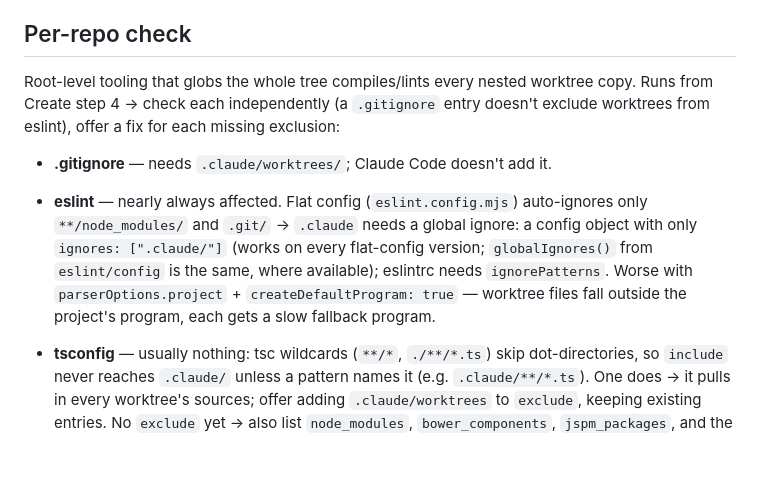
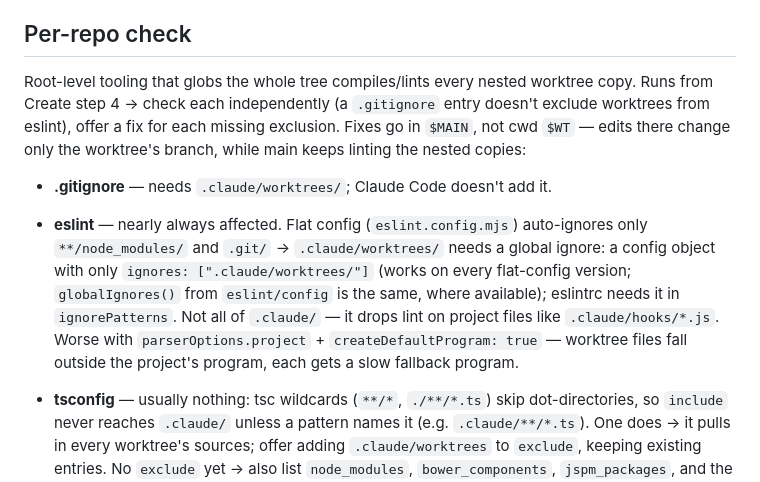
Before and after one commit to MithunWijayasiri/dotclaude, a Markdown page: skills/git-worktree/SKILL.md, the part around the change. Rendered like a GitHub page; blank space fills up the shorter version.

Commit message:
fix(skills): scope worktree fixes, literal diff filter, badge edit mode

```diff
--- a/skills/git-worktree/SKILL.md
+++ b/skills/git-worktree/SKILL.md
@@ -110,9 +110,9 @@ Only `.env*` copied. Other gitignored local state — saved auth/session state,
 
 ## Per-repo check
 
-Root-level tooling that globs the whole tree compiles/lints every nested worktree copy. Runs from Create step 4 → check each independently (a `.gitignore` entry doesn't exclude worktrees from eslint), offer a fix for each missing exclusion:
+Root-level tooling that globs the whole tree compiles/lints every nested worktree copy. Runs from Create step 4 → check each independently (a `.gitignore` entry doesn't exclude worktrees from eslint), offer a fix for each missing exclusion. Fixes go in `$MAIN`, not cwd `$WT` — edits there change only the worktree's branch, while main keeps linting the nested copies:
 
 - **.gitignore** — needs `.claude/worktrees/`; Claude Code doesn't add it.
-- **eslint** — nearly always affected. Flat config (`eslint.config.mjs`) auto-ignores only `**/node_modules/` and `.git/` → `.claude` needs a global ignore: a config object with only `ignores: [".claude/"]` (works on every flat-config version; `globalIgnores()` from `eslint/config` is the same, where available); eslintrc needs `ignorePatterns`. Worse with `parserOptions.project` + `createDefaultProgram: true` — worktree files fall outside the project's program, each gets a slow fallback program.
+- **eslint** — nearly always affected. Flat config (`eslint.config.mjs`) auto-ignores only `**/node_modules/` and `.git/` → `.claude/worktrees/` needs a global ignore: a config object with only `ignores: [".claude/worktrees/"]` (works on every flat-config version; `globalIgnores()` from `eslint/config` is the same, where available); eslintrc needs it in `ignorePatterns`. Not all of `.claude/` — it drops lint on project files like `.claude/hooks/*.js`. Worse with `parserOptions.project` + `createDefaultProgram: true` — worktree files fall outside the project's program, each gets a slow fallback program.
 
 - **tsconfig** — usually nothing: tsc wildcards (`**/*`, `./**/*.ts`) skip dot-directories, so `include` never reaches `.claude/` unless a pattern names it (e.g. `.claude/**/*.ts`). One does → it pulls in every worktree's sources; offer adding `.claude/worktrees` to `exclude`, keeping existing entries. No `exclude` yet → also list `node_modules`, `bower_components`, `jspm_packages`, and the configured `outDir`; setting `exclude` drops those defaults.
```
Also changed, not shown: skills/orchestrate/SKILL.md (+3 -2 lines), skills/readme-craft/SKILL.md (+1 -1 lines).
